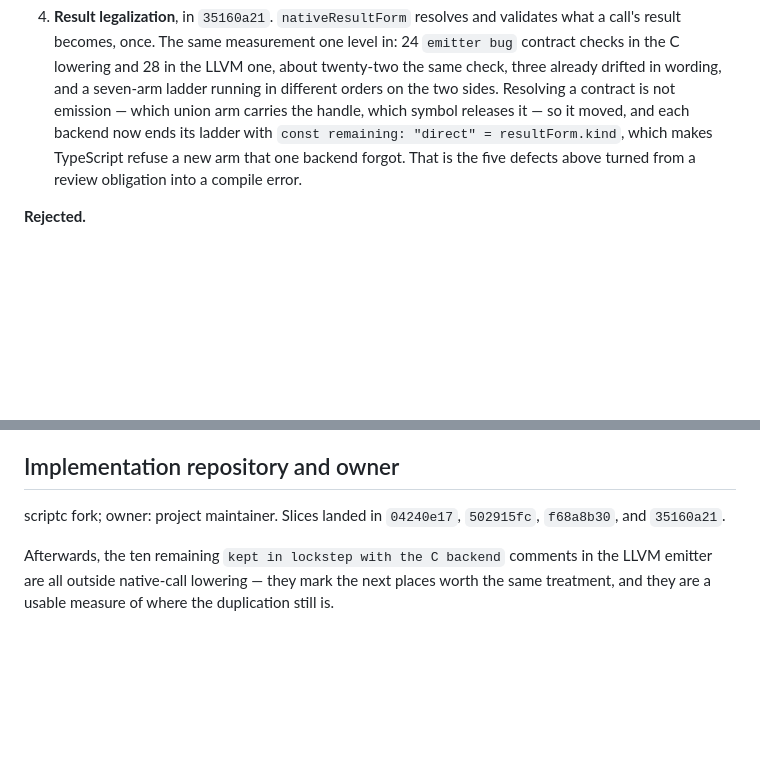
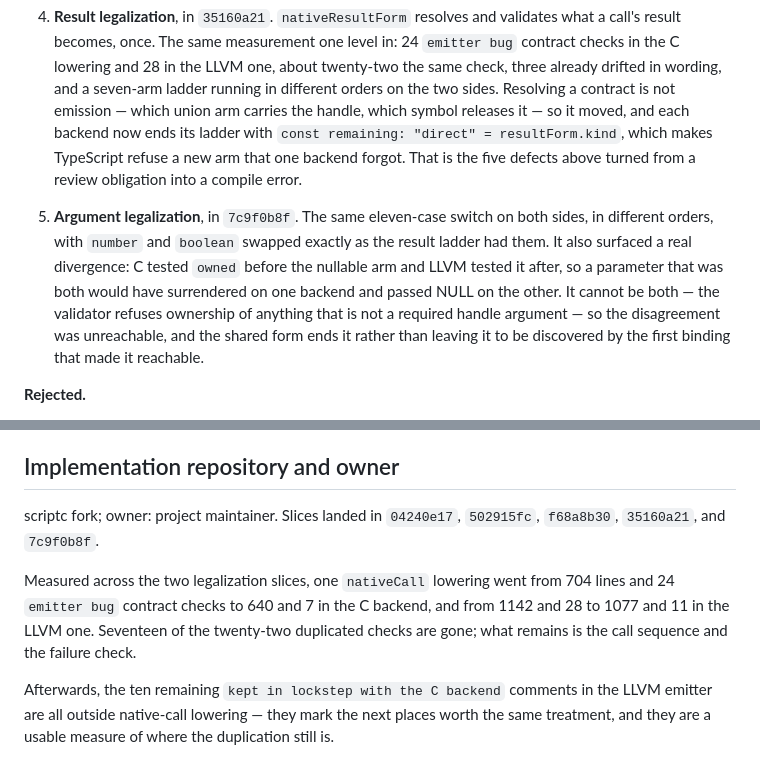
Before and after one commit to AkisArou/native-typescript, a Markdown page: docs/records/0004-one-decision-two-backends.md, 2 parts joined by grey strips. Drawn GitHub-style; blank space fills up the shorter version.

Commit message:
Record the argument-legalization slice
Picks up fork 7c9f0b8f, and records the divergence it found: an ownership test
ordered differently on the two backends, unreachable because the validator
refuses the pairing, and now ended rather than merely undiscovered.

Co-Authored-By: Claude Opus 5 <noreply@anthropic.com>
Claude-Session: https://claude.ai/code/session_012QbCSmGr3hf6mo1pNYWeNP

```diff
--- a/docs/records/0004-one-decision-two-backends.md
+++ b/docs/records/0004-one-decision-two-backends.md
@@ -139,6 +139,16 @@ density, each landing green. All three landed, each observationally inert.
    TypeScript refuse a new arm that one backend forgot. That is the five
    defects above turned from a review obligation into a compile error.
 
+5. **Argument legalization**, in `7c9f0b8f`. The same eleven-case switch on
+   both sides, in different orders, with `number` and `boolean` swapped
+   exactly as the result ladder had them. It also surfaced a real divergence:
+   C tested `owned` before the nullable arm and LLVM tested it after, so a
+   parameter that was both would have surrendered on one backend and passed
+   NULL on the other. It cannot be both — the validator refuses ownership of
+   anything that is not a required handle argument — so the disagreement was
+   unreachable, and the shared form ends it rather than leaving it to be
+   discovered by the first binding that made it reachable.
+
 **Rejected.**
 
 - *Generate one backend from the other.* The two emit genuinely different
@@ -156,7 +166,13 @@ density, each landing green. All three landed, each observationally inert.
 ## Implementation repository and owner
 
 scriptc fork; owner: project maintainer. Slices landed in `04240e17`,
-`502915fc`, `f68a8b30`, and `35160a21`.
+`502915fc`, `f68a8b30`, `35160a21`, and `7c9f0b8f`.
+
+Measured across the two legalization slices, one `nativeCall` lowering went
+from 704 lines and 24 `emitter bug` contract checks to 640 and 7 in the C
+backend, and from 1142 and 28 to 1077 and 11 in the LLVM one. Seventeen of the
+twenty-two duplicated checks are gone; what remains is the call sequence and
+the failure check.
 
 Afterwards, the ten remaining `kept in lockstep with the C backend` comments
 in the LLVM emitter are all outside native-call lowering — they mark the next
```
Also changed, not shown: docs/status.md (+6 -1 lines).
